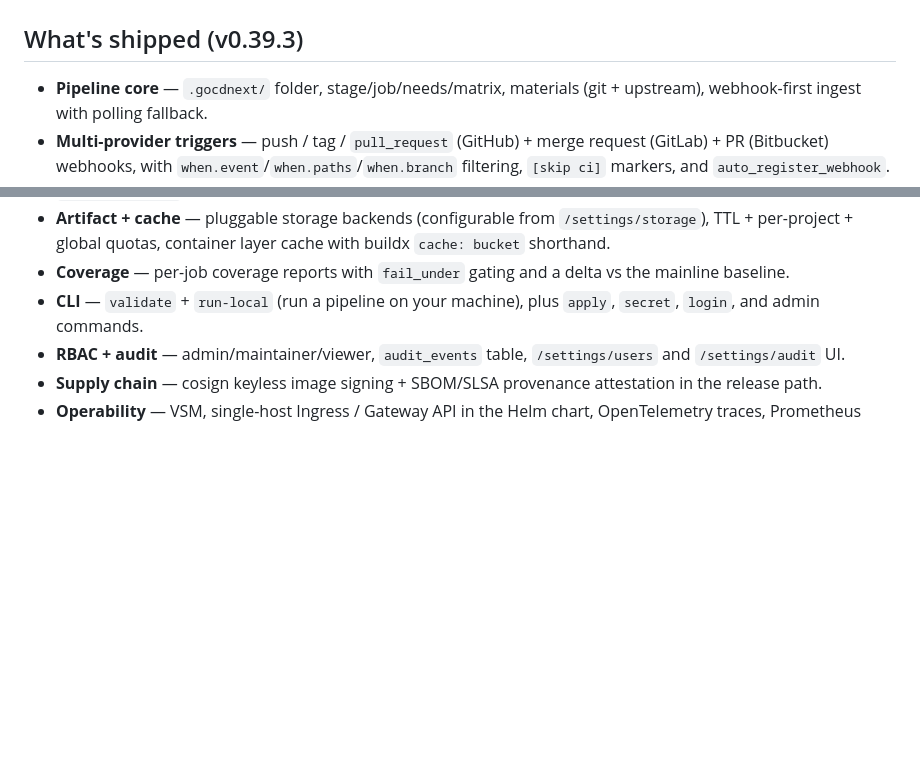
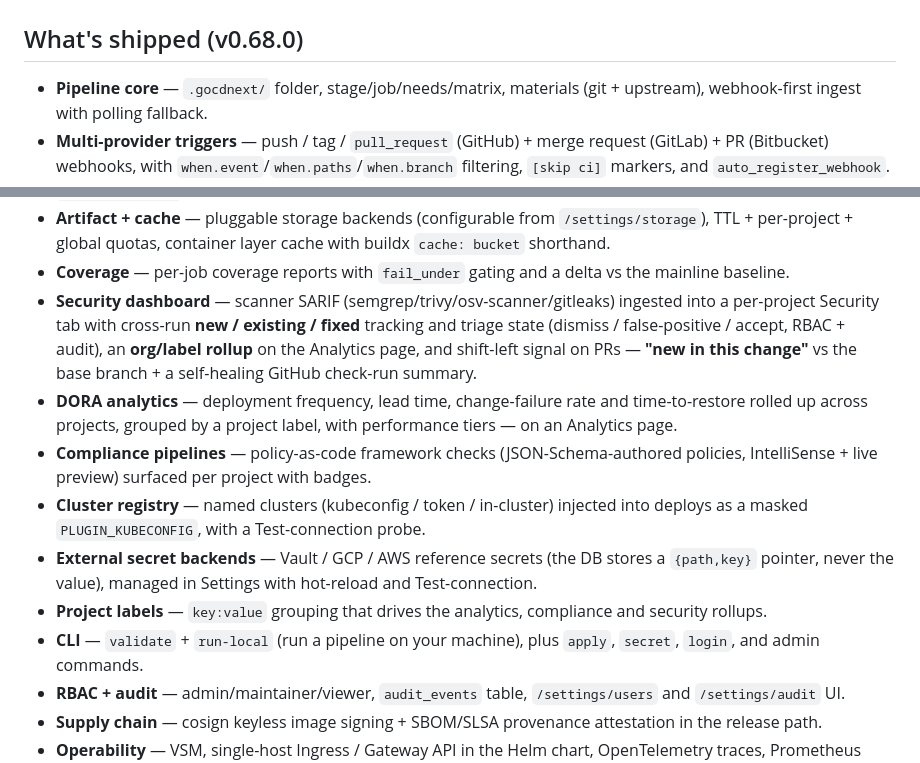
Before and after one commit to klinux/gocdnext, a Markdown page: README.md, 2 parts joined by grey strips. Drawn GitHub-style; blank space fills up the shorter version.

Commit message:
docs(readme): refresh What's shipped to v0.68.0 (security dashboard, DORA, compliance, clusters, external secrets)
Co-Authored-By: Claude Opus 4.8 (1M context) <noreply@anthropic.com>

```diff
--- a/README.md
+++ b/README.md
@@ -232,7 +232,7 @@ See the [Architecture deep-dive](https://klinux.github.io/gocdnext/docs/concepts
 
 ![Architecture](docs/public/imgs/architecture.png)
 
-## What's shipped (v0.39.3)
+## What's shipped (v0.68.0)
 
 - **Pipeline core** — `.gocdnext/` folder, stage/job/needs/matrix, materials
   (git + upstream), webhook-first ingest with polling fallback.
@@ -267,6 +267,24 @@ See the [Architecture deep-dive](https://klinux.github.io/gocdnext/docs/concepts
   layer cache with buildx `cache: bucket` shorthand.
 - **Coverage** — per-job coverage reports with `fail_under` gating and a
   delta vs the mainline baseline.
+- **Security dashboard** — scanner SARIF (semgrep/trivy/osv-scanner/gitleaks)
+  ingested into a per-project Security tab with cross-run **new / existing /
+  fixed** tracking and triage state (dismiss / false-positive / accept, RBAC +
+  audit), an **org/label rollup** on the Analytics page, and shift-left signal on
+  PRs — **"new in this change"** vs the base branch + a self-healing GitHub
+  check-run summary.
+- **DORA analytics** — deployment frequency, lead time, change-failure rate and
+  time-to-restore rolled up across projects, grouped by a project label, with
+  performance tiers — on an Analytics page.
+- **Compliance pipelines** — policy-as-code framework checks (JSON-Schema-authored
+  policies, IntelliSense + live preview) surfaced per project with badges.
+- **Cluster registry** — named clusters (kubeconfig / token / in-cluster) injected
+  into deploys as a masked `PLUGIN_KUBECONFIG`, with a Test-connection probe.
+- **External secret backends** — Vault / GCP / AWS reference secrets (the DB stores
+  a `{path,key}` pointer, never the value), managed in Settings with hot-reload
+  and Test-connection.
+- **Project labels** — `key:value` grouping that drives the analytics, compliance
+  and security rollups.
 - **CLI** — `validate` + `run-local` (run a pipeline on your machine),
   plus `apply`, `secret`, `login`, and admin commands.
 - **RBAC + audit** — admin/maintainer/viewer, `audit_events` table,
```
